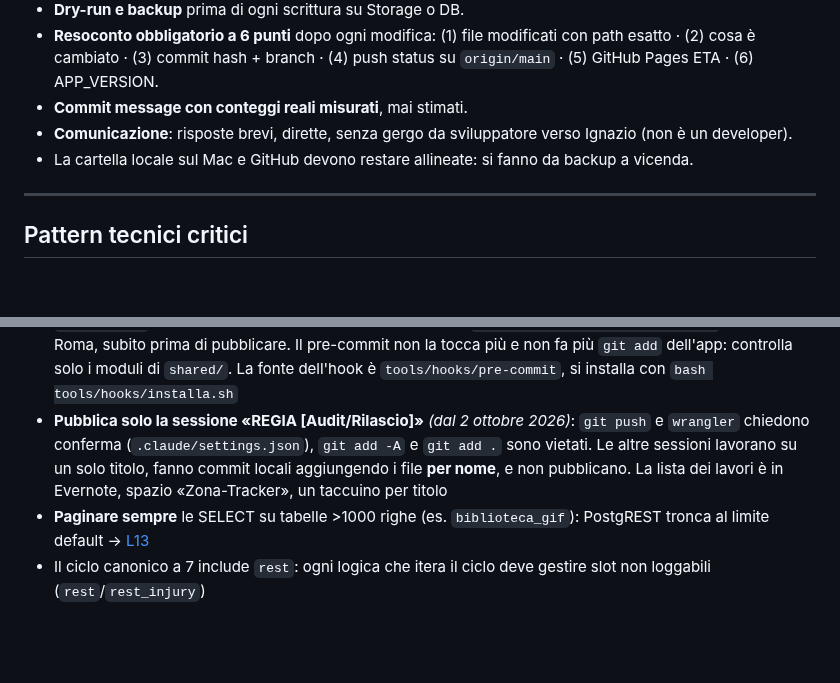
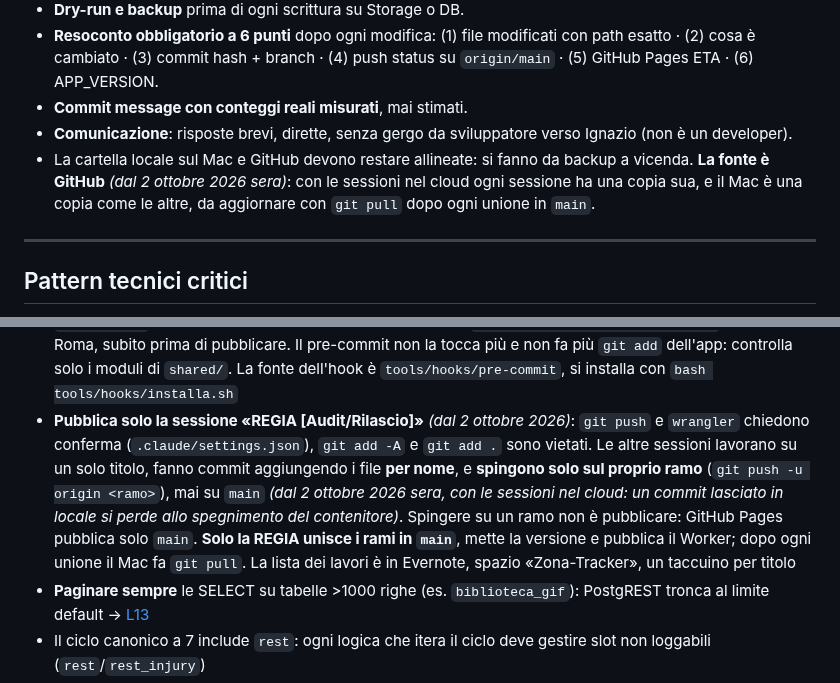
Before and after one commit to IgnazioF321621/benessere-forma, a Markdown page: CLAUDE.md, 2 parts joined by grey strips. GitHub-like rendering; blank space fills up the shorter version.

Commit message:
docs(claude): le sessioni di titolo spingono sul proprio ramo, solo la REGIA unisce in main
Regola per le sessioni nel cloud (Ignazio, 2 ottobre 2026 sera): un commit
lasciato in locale si perde allo spegnimento del contenitore. CLAUDE.md +2 -2.
Stessa regola scritta nella nota 000 di Metodo in Evernote.

Co-Authored-By: Claude Fable 5.1 <noreply@anthropic.com>
Claude-Session: https://claude.ai/code/session_01FpxsDJ4X7qKLjCtyTmXCTb

```diff
--- a/CLAUDE.md
+++ b/CLAUDE.md
@@ -36,7 +36,7 @@ Worker: account `ignazio-f` (account_id `2186a57344e459853657cea6213a2c74`). Sec
 - **Resoconto obbligatorio a 6 punti** dopo ogni modifica: (1) file modificati con path esatto · (2) cosa è cambiato · (3) commit hash + branch · (4) push status su `origin/main` · (5) GitHub Pages ETA · (6) APP_VERSION.
 - **Commit message con conteggi reali misurati**, mai stimati.
 - **Comunicazione**: risposte brevi, dirette, senza gergo da sviluppatore verso Ignazio (non è un developer).
-- La cartella locale sul Mac e GitHub devono restare allineate: si fanno da backup a vicenda.
+- La cartella locale sul Mac e GitHub devono restare allineate: si fanno da backup a vicenda. **La fonte è GitHub** *(dal 2 ottobre 2026 sera)*: con le sessioni nel cloud ogni sessione ha una copia sua, e il Mac è una copia come le altre, da aggiornare con `git pull` dopo ogni unione in `main`.
 
 ---
 
@@ -56,7 +56,7 @@ Worker: account `ignazio-f` (account_id `2186a57344e459853657cea6213a2c74`). Sec
 - `TRAINING_SESSIONS`/`SESSION_CYCLE` hardcoded sono fallback; gli helper `getTrainingSession`/`getAllTrainingSessions`/`getSessionCycle` leggono prima da `ST.userTrainingSessions`. ⚠️ Dentro gli helper NON usare i nomi degli helper stessi → ricorsione infinita
 - Service Worker: **MAI aggiungere `supabase` al cache-first** (causa sync bug cross-device). Cache-first solo per `cdn.jsdelivr.net`; la pagina e i file di `app/` sono network-first (sempre freschi in linea, quelli salvati solo senza rete). Cache name: `zt-v2`
 - **`APP_VERSION` la mette solo il rilascio** *(dal 2 ottobre 2026)*: `bash tools/rilascio/versione.sh`, ora di Roma, subito prima di pubblicare. Il pre-commit non la tocca più e non fa più `git add` dell'app: controlla solo i moduli di `shared/`. La fonte dell'hook è `tools/hooks/pre-commit`, si installa con `bash tools/hooks/installa.sh`
-- **Pubblica solo la sessione «REGIA [Audit/Rilascio]»** *(dal 2 ottobre 2026)*: `git push` e `wrangler` chiedono conferma (`.claude/settings.json`), `git add -A` e `git add .` sono vietati. Le altre sessioni lavorano su un solo titolo, fanno commit locali aggiungendo i file **per nome**, e non pubblicano. La lista dei lavori è in Evernote, spazio «Zona-Tracker», un taccuino per titolo
+- **Pubblica solo la sessione «REGIA [Audit/Rilascio]»** *(dal 2 ottobre 2026)*: `git push` e `wrangler` chiedono conferma (`.claude/settings.json`), `git add -A` e `git add .` sono vietati. Le altre sessioni lavorano su un solo titolo, fanno commit aggiungendo i file **per nome**, e **spingono solo sul proprio ramo** (`git push -u origin <ramo>`), mai su `main` *(dal 2 ottobre 2026 sera, con le sessioni nel cloud: un commit lasciato in locale si perde allo spegnimento del contenitore)*. Spingere su un ramo non è pubblicare: GitHub Pages pubblica solo `main`. **Solo la REGIA unisce i rami in `main`**, mette la versione e pubblica il Worker; dopo ogni unione il Mac fa `git pull`. La lista dei lavori è in Evernote, spazio «Zona-Tracker», un taccuino per titolo
 - **Paginare sempre** le SELECT su tabelle >1000 righe (es. `biblioteca_gif`): PostgREST tronca al limite default → [L13](docs/LEZIONI.md#l13--postgrest-tronca-le-select-al-limite-default)
 - Il ciclo canonico a 7 include `rest`: ogni logica che itera il ciclo deve gestire slot non loggabili (`rest`/`rest_injury`)
 - La settimana ciclo si legge SOLO da `getCycleWeekInfo()` — vietato ricalcolarla inline
```
